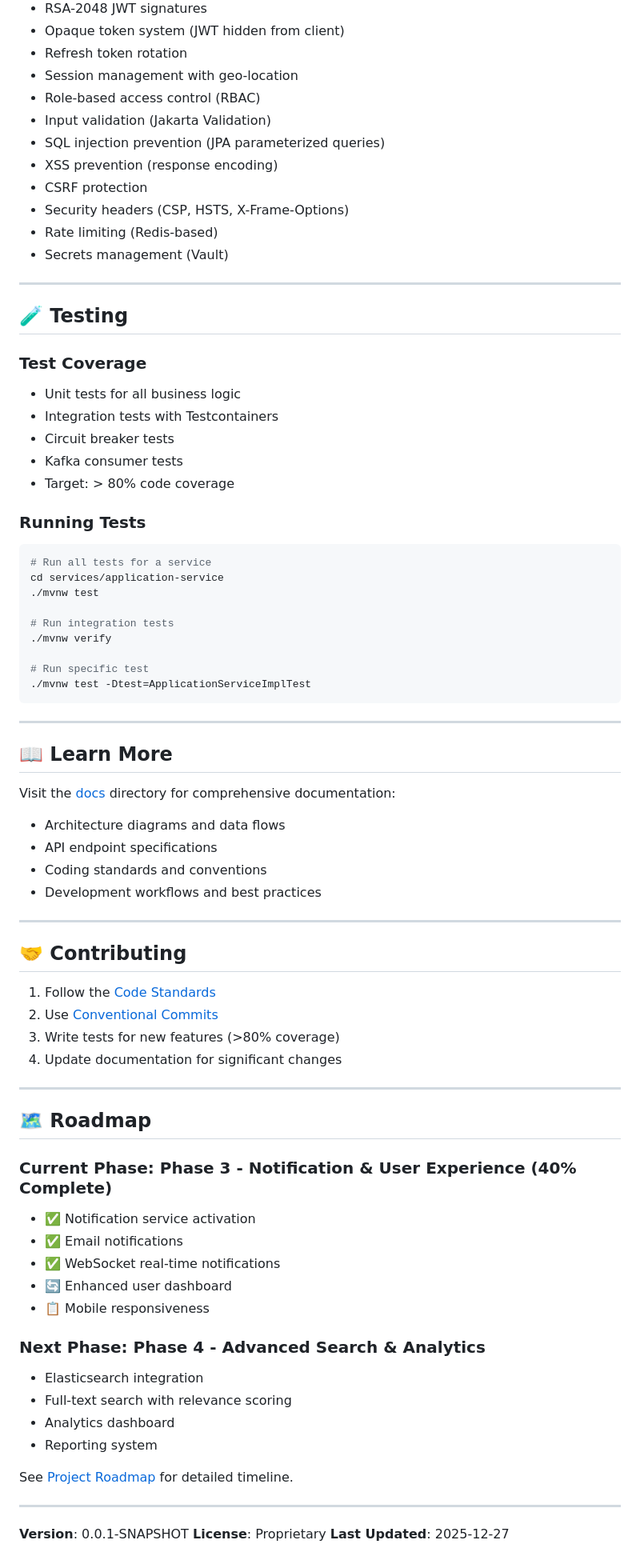
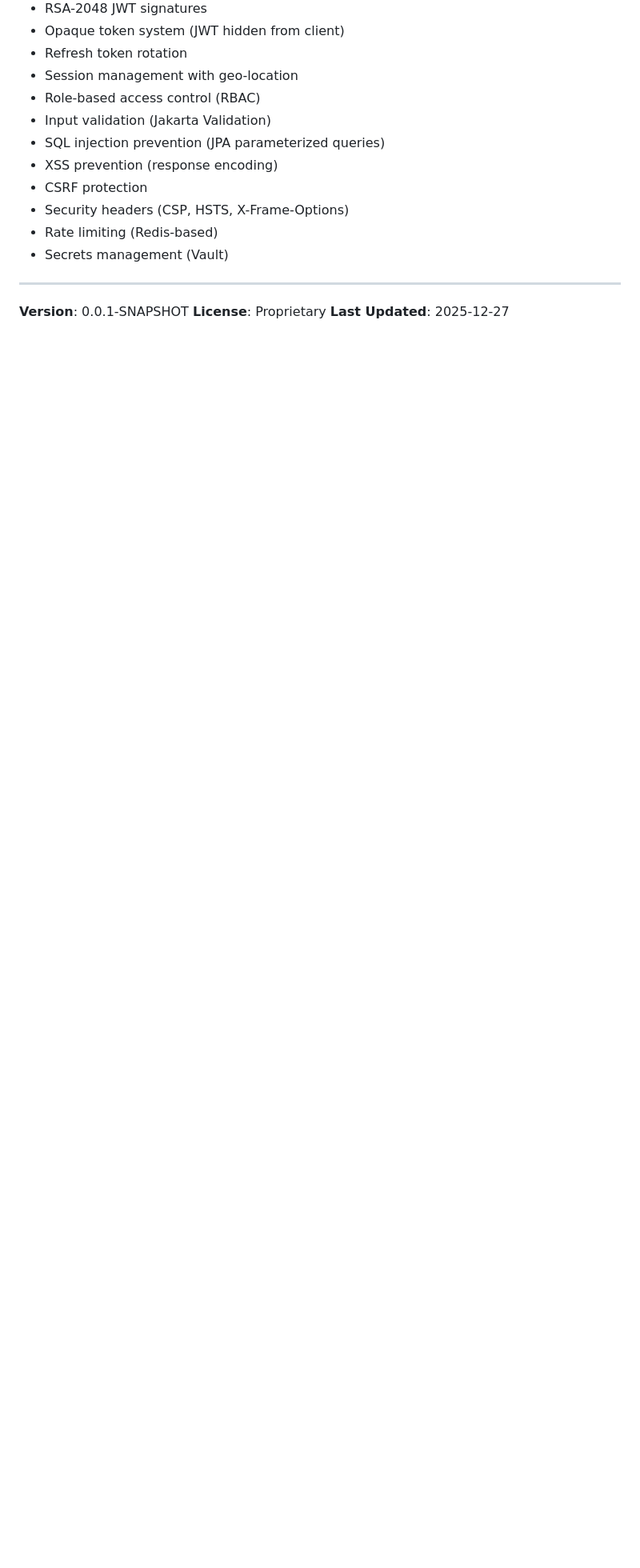
Before and after one commit to WorkFitAI/workfitai-platform, a Markdown page: README.md, the part around one of its changes. Shown at 80% size. Drawn GitHub-style; blank space fills up the shorter version.

Commit message:
Remove documentation and testing sections from README
Removed sections on documentation, testing, learning resources, contributing guidelines, and roadmap from the README.

````diff
--- a/README.md
+++ b/README.md
@@ -325,68 +312,6 @@ export VAULT_TOKEN=dev-token
 
 ---
 
-## 🧪 Testing
-
-### Test Coverage
-- Unit tests for all business logic
-- Integration tests with Testcontainers
-- Circuit breaker tests
-- Kafka consumer tests
-- Target: > 80% code coverage
-
-### Running Tests
-```bash
-# Run all tests for a service
-cd services/application-service
-./mvnw test
-
-# Run integration tests
-./mvnw verify
-
-# Run specific test
-./mvnw test -Dtest=ApplicationServiceImplTest
-```
-
----
-
-## 📖 Learn More
-
-Visit the [docs](docs/) directory for comprehensive documentation:
-- Architecture diagrams and data flows
-- API endpoint specifications
-- Coding standards and conventions
-- Development workflows and best practices
-
----
-
-## 🤝 Contributing
-
-1. Follow the [Code Standards](docs/code-standards.md)
-2. Use [Conventional Commits](docs/code-standards.md#git--commit-standards)
-3. Write tests for new features (>80% coverage)
-4. Update documentation for significant changes
-
----
-
-## 🗺️ Roadmap
-
-### Current Phase: Phase 3 - Notification & User Experience (40% Complete)
-- ✅ Notification service activation
-- ✅ Email notifications
-- ✅ WebSocket real-time notifications
-- 🔄 Enhanced user dashboard
-- 📋 Mobile responsiveness
-
-### Next Phase: Phase 4 - Advanced Search & Analytics
-- Elasticsearch integration
-- Full-text search with relevance scoring
-- Analytics dashboard
-- Reporting system
-
-See [Project Roadmap](docs/project-roadmap.md) for detailed timeline.
-
----
-
 **Version**: 0.0.1-SNAPSHOT
 **License**: Proprietary
 **Last Updated**: 2025-12-27
````
Also changed, not shown: other parts of README.md (+0 -13 lines).
